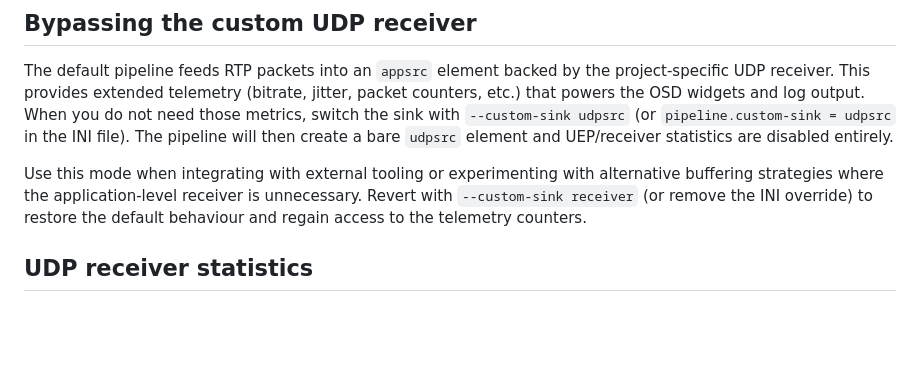
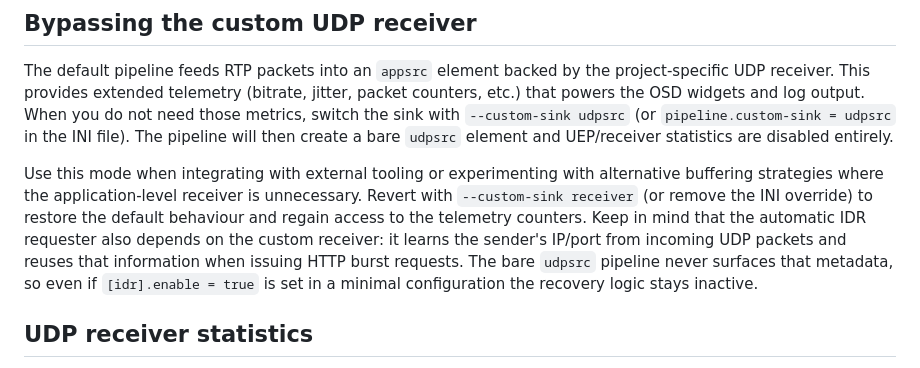
Before and after one commit to snokvist/pixelpilot_mini_rk, a Markdown page: README.md, the part around the change. Drawn GitHub-style; blank space fills up the shorter version.

Commit message:
Document IDR dependence on custom receiver

```diff
--- a/README.md
+++ b/README.md
@@ -86,7 +86,10 @@ will then create a bare `udpsrc` element and UEP/receiver statistics are disable
 
 Use this mode when integrating with external tooling or experimenting with alternative buffering strategies where the
 application-level receiver is unnecessary. Revert with `--custom-sink receiver` (or remove the INI override) to restore the
-default behaviour and regain access to the telemetry counters.
+default behaviour and regain access to the telemetry counters. Keep in mind that the automatic IDR requester also depends on
+the custom receiver: it learns the sender's IP/port from incoming UDP packets and reuses that information when issuing HTTP
+burst requests. The bare `udpsrc` pipeline never surfaces that metadata, so even if `[idr].enable = true` is set in a minimal
+configuration the recovery logic stays inactive.
 
 ## UDP receiver statistics
 
```
